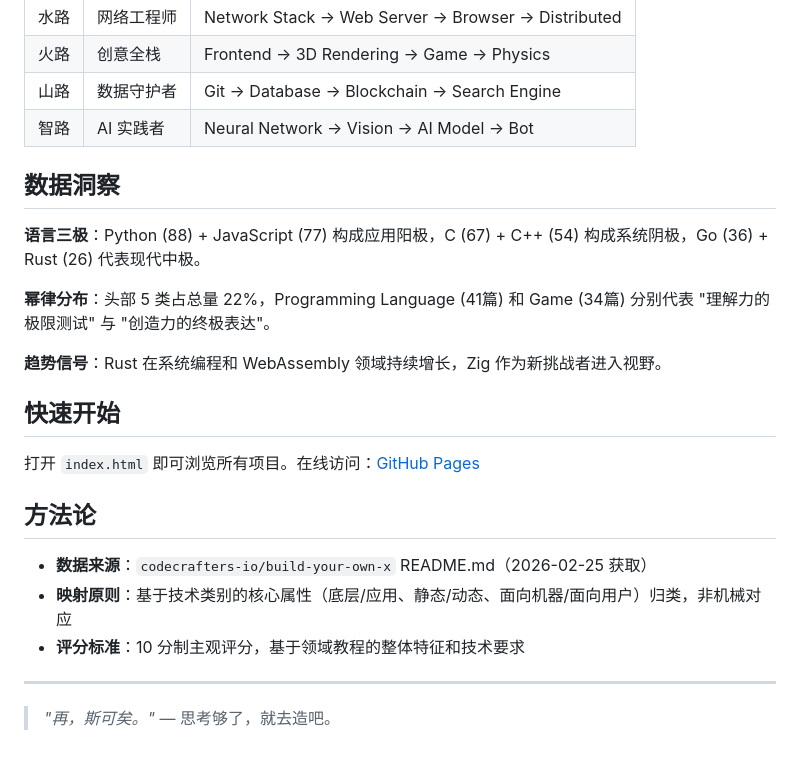
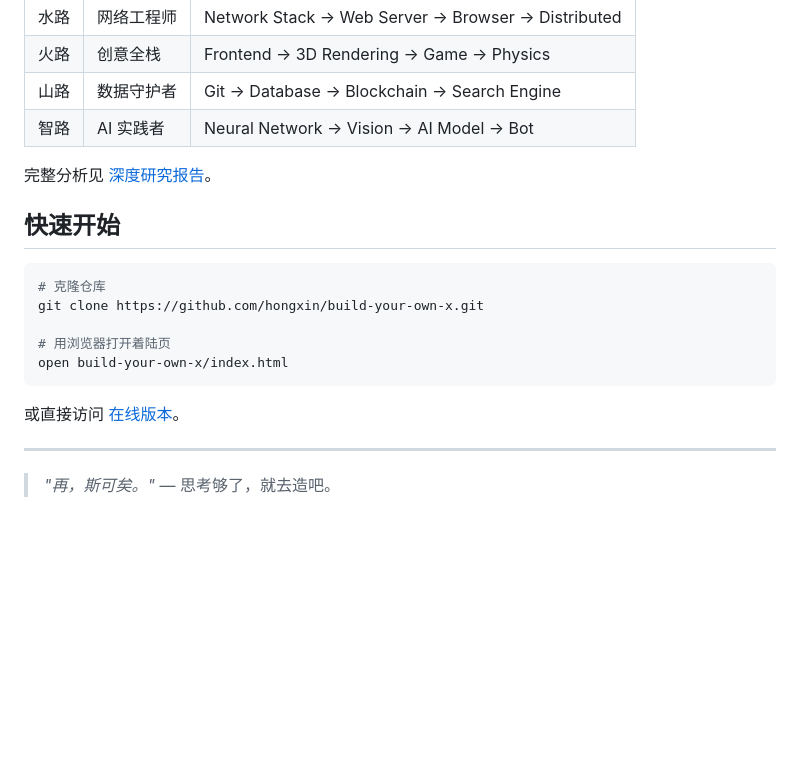
Before and after one commit to hongxin/build-your-own-x, a Markdown page: README.md, the part around one of its changes. Drawn GitHub-style; blank space fills up the shorter version.

````diff
--- a/README.md
+++ b/README.md
@@ -52,23 +68,19 @@
 | 山路 | 数据守护者 | Git → Database → Blockchain → Search Engine |
 | 智路 | AI 实践者 | Neural Network → Vision → AI Model → Bot |
 
-## 数据洞察
-
-**语言三极**：Python (88) + JavaScript (77) 构成应用阳极，C (67) + C++ (54) 构成系统阴极，Go (36) + Rust (26) 代表现代中极。
-
-**幂律分布**：头部 5 类占总量 22%，Programming Language (41篇) 和 Game (34篇) 分别代表 "理解力的极限测试" 与 "创造力的终极表达"。
-
-**趋势信号**：Rust 在系统编程和 WebAssembly 领域持续增长，Zig 作为新挑战者进入视野。
+完整分析见 [深度研究报告](docs/research-report-v2.md)。
 
 ## 快速开始
 
-打开 `index.html` 即可浏览所有项目。在线访问：[GitHub Pages](https://hongxin.github.io/build-your-own-x/)
+```bash
+# 克隆仓库
+git clone https://github.com/hongxin/build-your-own-x.git
 
-## 方法论
+# 用浏览器打开着陆页
+open build-your-own-x/index.html
+```
 
-- **数据来源**：`codecrafters-io/build-your-own-x` README.md（2026-02-25 获取）
-- **映射原则**：基于技术类别的核心属性（底层/应用、静态/动态、面向机器/面向用户）归类，非机械对应
-- **评分标准**：10 分制主观评分，基于领域教程的整体特征和技术要求
+或直接访问 [在线版本](https://hongxin.github.io/build-your-own-x/)。
 
 ---
 
````
Also changed, not shown: other parts of README.md (+27 -11 lines).
